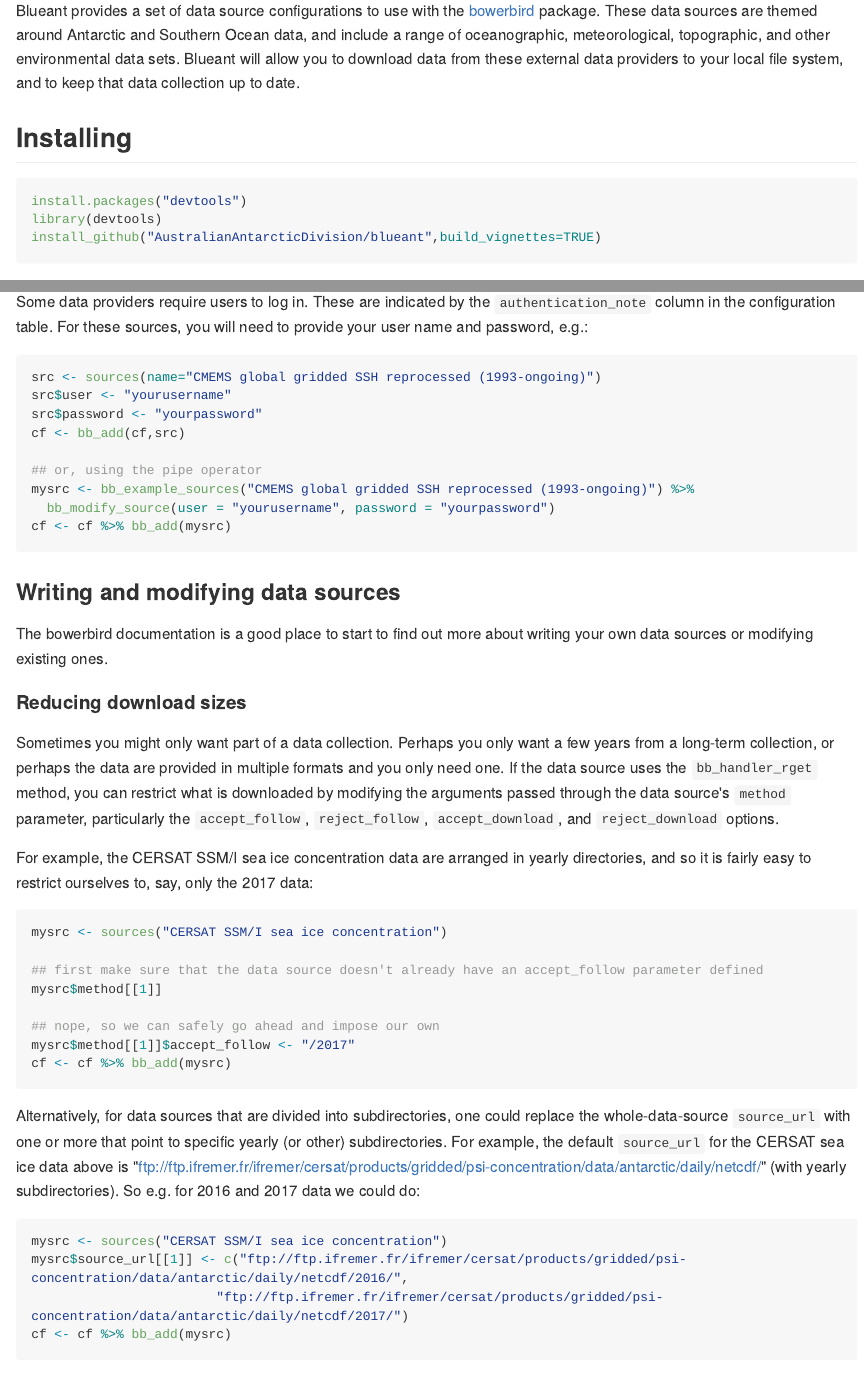
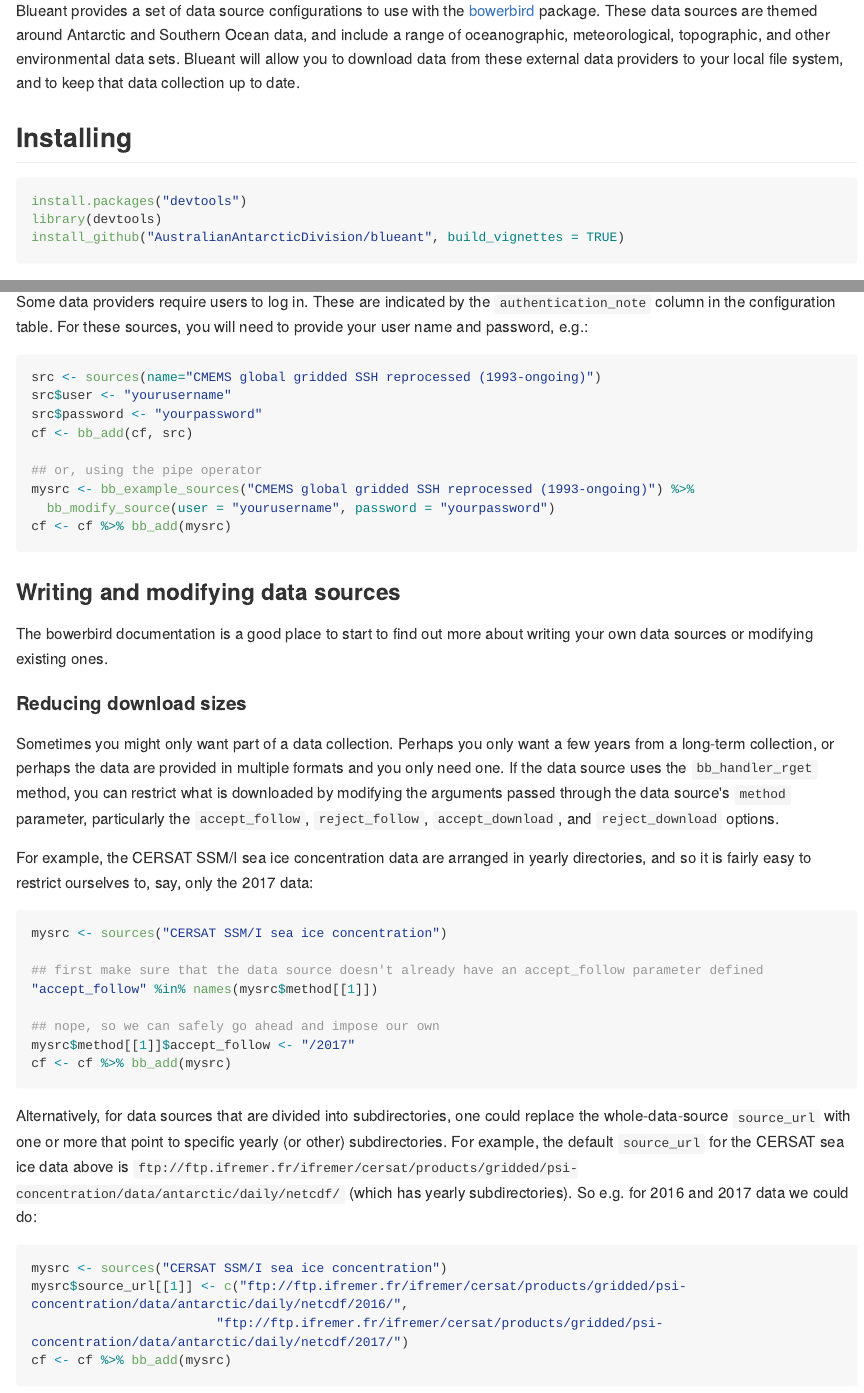
Before and after one commit to AustralianAntarcticDivision/blueant, an R Markdown document (README.Rmd): the page in a window 1100 px wide, from 110 px down, and a second part further down, joined at a grey line. The pictures show the output file README.md that the author committed with the source, drawn offline in the style of GitHub; long lines of code are wrapped; badge pictures from the web are left out.

Commit message:
minor readme/vignette revs

````diff
--- a/README.Rmd
+++ b/README.Rmd
@@ -113,14 +113,14 @@ For example, the CERSAT SSM/I sea ice concentration data are arranged in yearly
 mysrc <- sources("CERSAT SSM/I sea ice concentration")
 
 ## first make sure that the data source doesn't already have an accept_follow parameter defined
-mysrc$method[[1]]
+"accept_follow" %in% names(mysrc$method[[1]])
 
 ## nope, so we can safely go ahead and impose our own
 mysrc$method[[1]]$accept_follow <- "/2017"
 cf <- cf %>% bb_add(mysrc)
 ```
 
-Alternatively, for data sources that are divided into subdirectories, one could replace the whole-data-source `source_url` with one or more that point to specific yearly (or other) subdirectories. For example, the default `source_url` for the CERSAT sea ice data above is "ftp://ftp.ifremer.fr/ifremer/cersat/products/gridded/psi-concentration/data/antarctic/daily/netcdf/" (with yearly subdirectories). So e.g. for 2016 and 2017 data we could do:
+Alternatively, for data sources that are divided into subdirectories, one could replace the whole-data-source `source_url` with one or more that point to specific yearly (or other) subdirectories. For example, the default `source_url` for the CERSAT sea ice data above is `ftp://ftp.ifremer.fr/ifremer/cersat/products/gridded/psi-concentration/data/antarctic/daily/netcdf/` (which has yearly subdirectories). So e.g. for 2016 and 2017 data we could do:
 
 ```{r eval=FALSE}
 mysrc <- sources("CERSAT SSM/I sea ice concentration")
````
Also changed, not shown: vignettes/blueant.Rmd (+4 -4 lines), README.md, README.Rmd (6 more changed lines).
